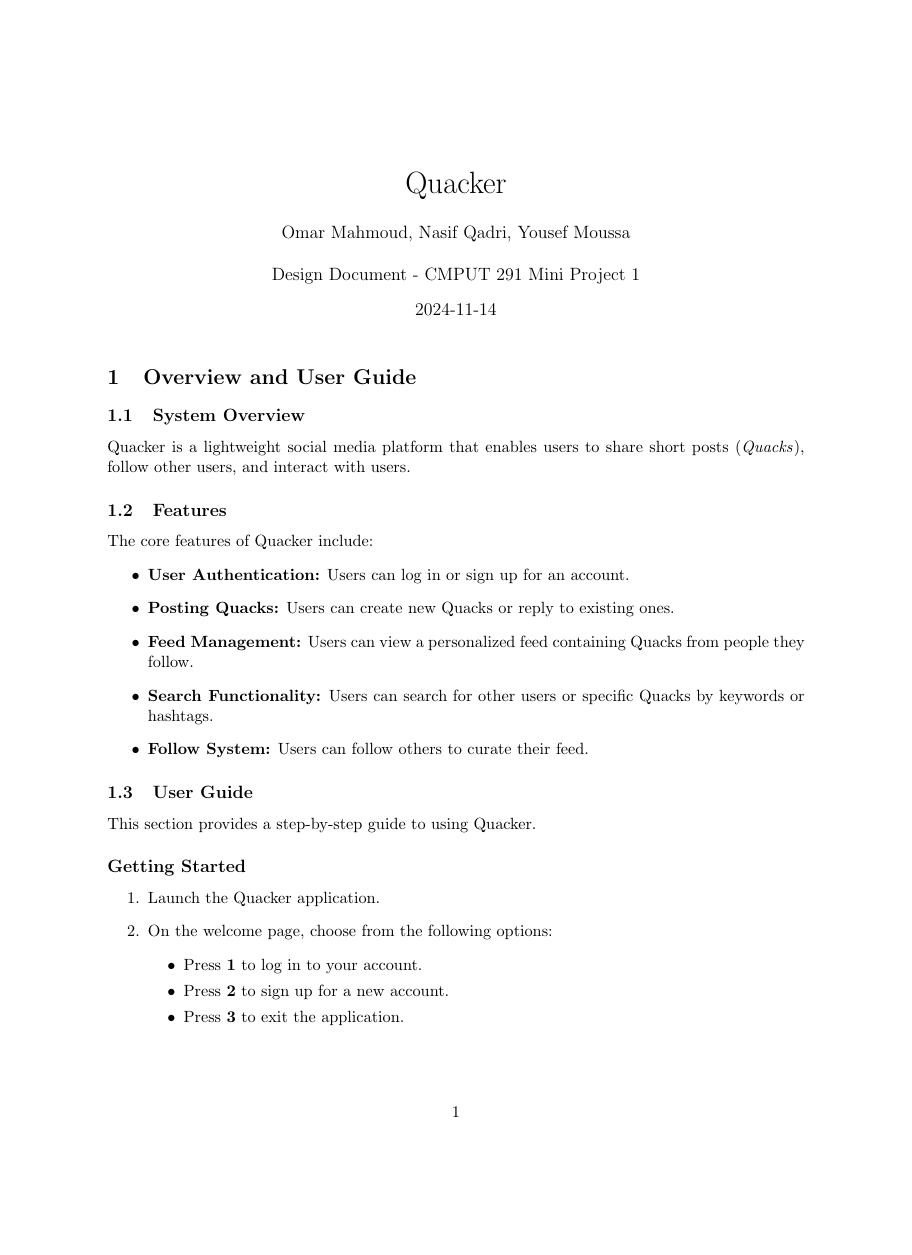
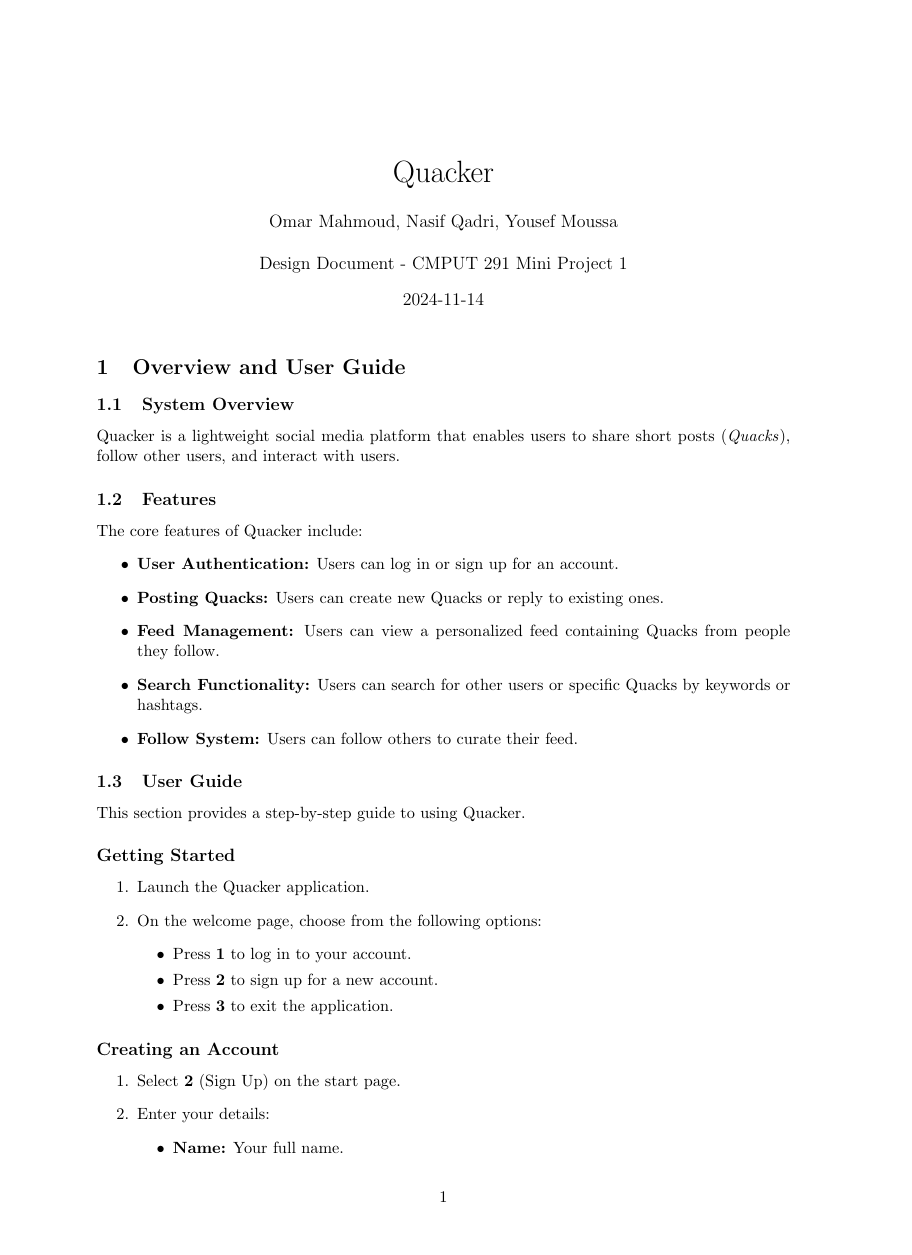
Before and after one commit to n5q/quacker, a LaTeX document (docs/designDoc.tex): page 1 of 5 before the commit and page 1 of 4 after it, the shorter picture padded with empty space. Compiled offline with pdfLaTeX.

Commit message:
should be ok

```diff
--- a/docs/designDoc.tex
+++ b/docs/designDoc.tex
@@ -1,10 +1,10 @@
-\documentclass[11pt]{article}
+\documentclass[letterpaper, 11pt]{article}
 
 \usepackage{courier}
 \usepackage{enumerate}
 \usepackage{enumitem}
 \usepackage{float}
-\usepackage[margin=1in]{geometry}
+\usepackage[a4paper, left=0.9in, right=0.9in, top=0.9in, bottom=0.9in]{geometry} % Adjust margins
 \usepackage{graphicx}
 \usepackage{listings}
 \usepackage{xcolor}
```
Also changed, not shown: docs/designDoc.pdf, docs/designDoc.tex (2 more changed lines), 4 other files.
